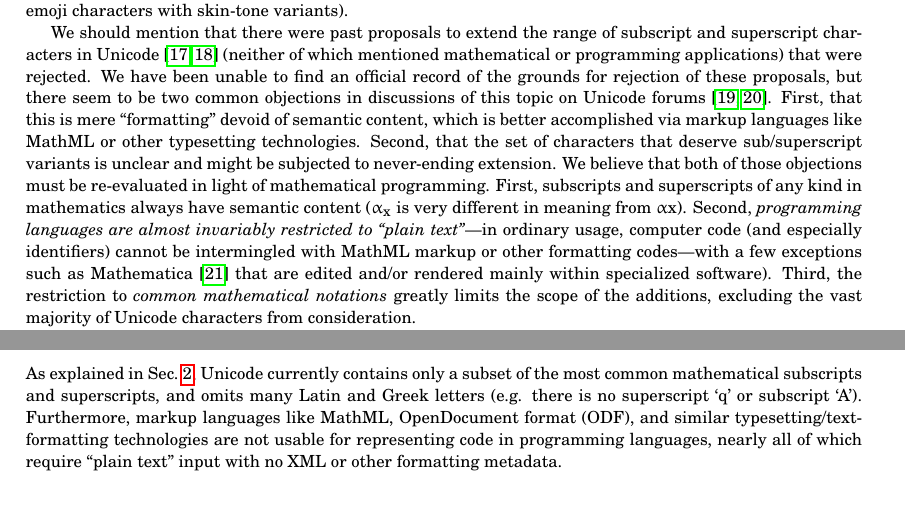
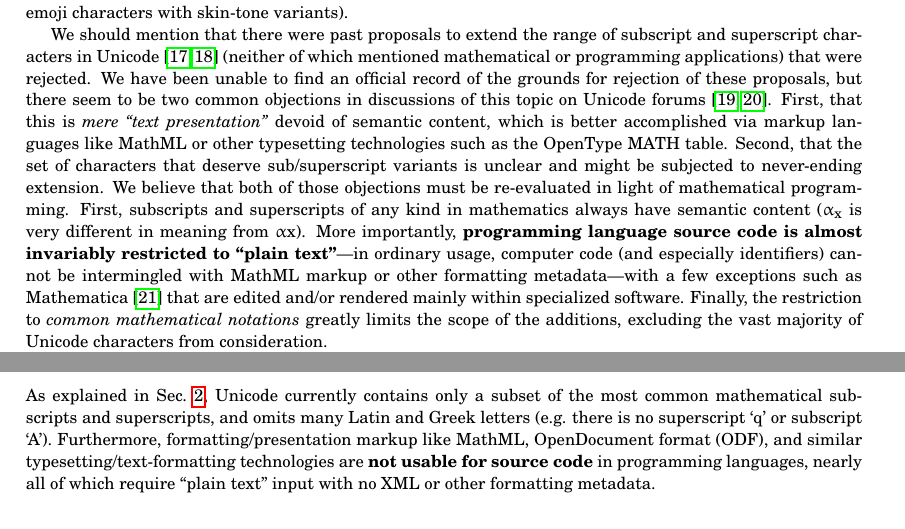
Before and after one commit to stevengj/subsuper-proposal, a LaTeX document (subsuper-proposal.tex): two parts of pages 2 and 4 of 5, joined at a grey line, cut so that both start at the same text, the shorter picture padded with empty space. Compiled offline with pdfLaTeX.

Commit message:
more tweaks

```diff
--- a/subsuper-proposal.tex
+++ b/subsuper-proposal.tex
@@ -112,20 +112,20 @@ of subscript and superscript characters in Unicode~\cite{L2-10-230,L2-11-208}
 that were rejected. We have been unable to find an official record
 of the grounds for rejection of these proposals, but there seem to
 be two common objections in discussions of this topic on Unicode forums~\cite{Miller10,UCDF}.
-First, that this is mere ``formatting''
+First, that this is \emph{mere ``text presentation''}
 devoid of semantic content, which is better accomplished via markup
-languages like MathML or other typesetting technologies. Second, that
+languages like MathML or other typesetting technologies such as the OpenType MATH table. Second, that
 the set of characters that deserve sub/superscript variants is unclear
 and might be subjected to never-ending extension. We believe that
 both of those objections must be re-evaluated in light of mathematical
 programming. First, subscripts and superscripts of any kind in mathematics
 always have semantic content ($\mathrm{{\upalpha_{x}}}$ is very different
-in meaning from $\mathrm{\upalpha\mathrm{{x}}}$). Second, \emph{programming
-languages are almost invariably restricted to ``plain text''}---in
+in meaning from $\mathrm{\upalpha\mathrm{{x}}}$). More importantly, \textbf{programming
+language source code is almost invariably restricted to ``plain text''}---in
 ordinary usage, computer code (and especially identifiers) cannot
-be intermingled with MathML markup or other formatting codes---with
+be intermingled with MathML markup or other formatting metadata---with
 a few exceptions such as Mathematica~\cite{Mathematica} that are
-edited and/or rendered mainly within specialized software). Third,
+edited and/or rendered mainly within specialized software. Finally,
 the restriction to
 \emph{common mathematical notations} greatly limits the scope
 of the additions, excluding the vast majority of Unicode characters
@@ -185,7 +185,7 @@ The alternative to adding new combining characters is to simply add new characte
 
 \section{Lack of Possible Equivalents}
 
-As explained in \secref{required}, Unicode currently contains only a subset of the most common mathematical subscripts and superscripts, and omits many Latin and Greek letters (e.g. there is no superscript `q' or subscript `A').  Furthermore, markup languages like MathML, OpenDocument format (ODF), and similar typesetting/text-formatting technologies are not usable for representing code in programming languages, nearly all of which require ``plain text'' input with no XML or other formatting metadata.
+As explained in \secref{required}, Unicode currently contains only a subset of the most common mathematical subscripts and superscripts, and omits many Latin and Greek letters (e.g. there is no superscript `q' or subscript `A').  Furthermore, formatting/presentation markup like MathML, OpenDocument format (ODF), and similar typesetting/text-formatting technologies are \textbf{not usable for source code} in programming languages, nearly all of which require ``plain text'' input with no XML or other formatting metadata.
 
 \section{Provision of Fonts}
 
```
Also changed, not shown: subsuper-proposal.tex (4 more changed lines).
